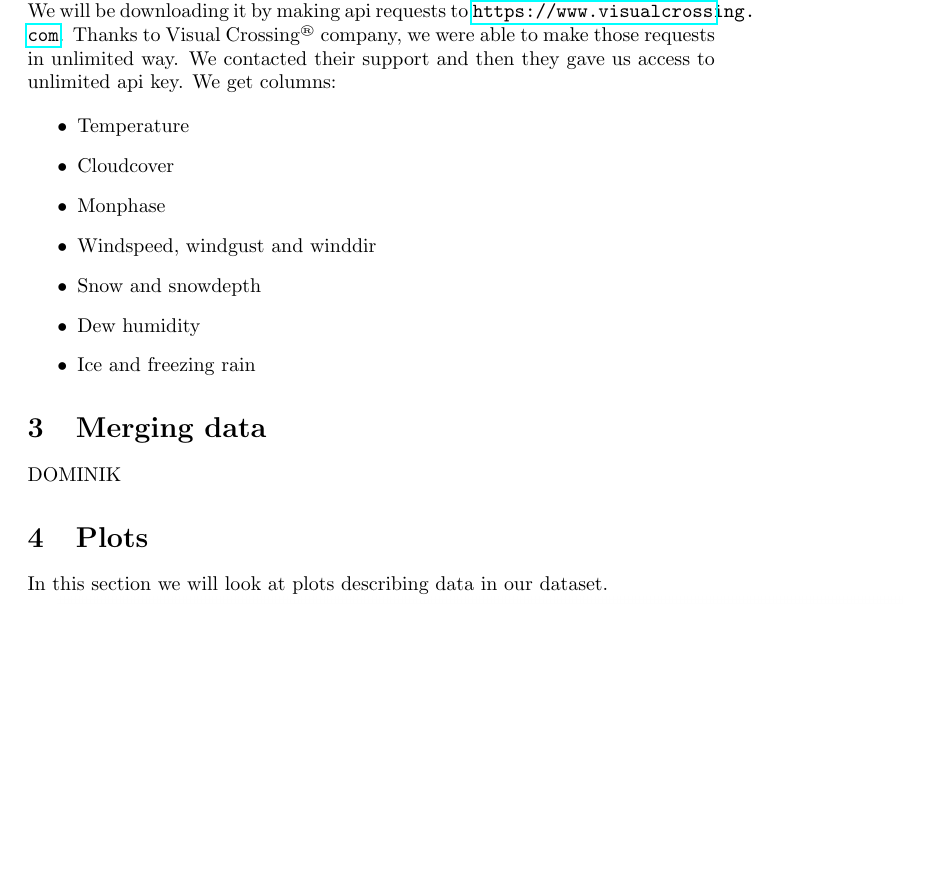
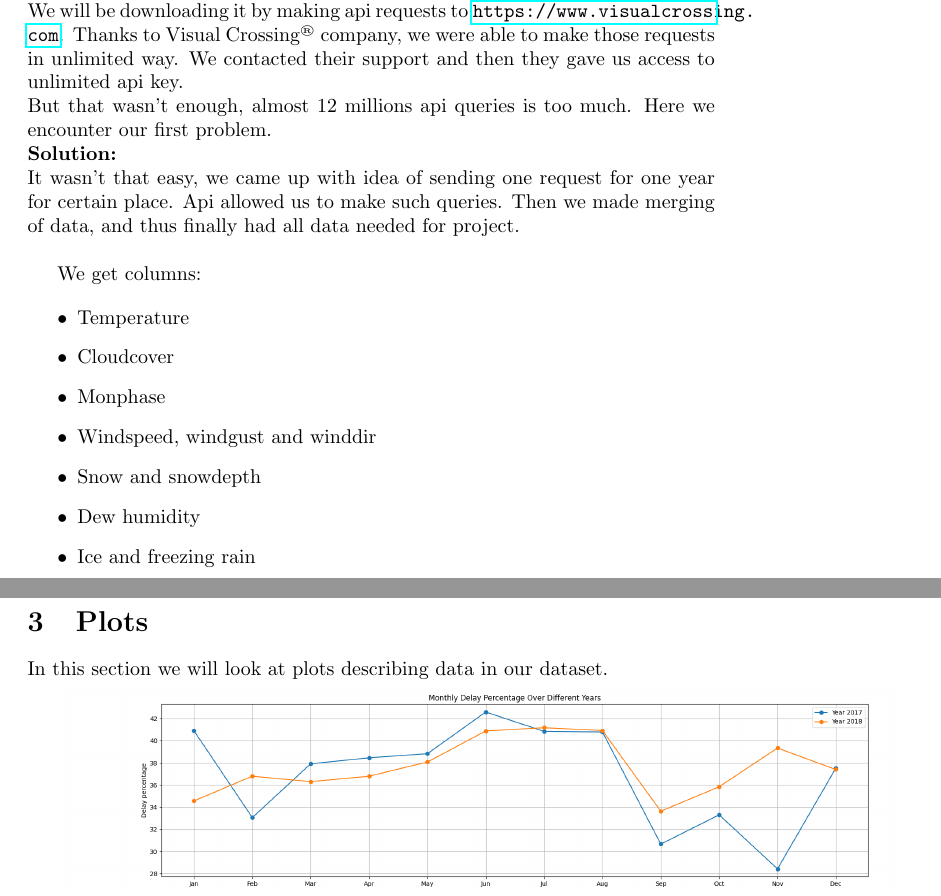
Before and after one commit to Maksymilian21Wnuk/Flight-Delay-Prediction-Project, a LaTeX document (dir_raport/raport.tex): part of page 2 of 4 before the commit and two parts of pages 2 and 3 of 5 after it, the two joined at a grey line, cut so that both start at the same text, the shorter picture padded with empty space. Compiled offline with pdfLaTeX.

Commit message:
Some changes to raport

```diff
--- a/dir_raport/raport.tex
+++ b/dir_raport/raport.tex
@@ -44,8 +44,15 @@ flights and weather:
 		Fetching data for weather requires more work than just downloading a csv file.
 		We will be downloading it by making api requests to \url{https://www.visualcrossing.com}.
 		Thanks to Visual Crossing\textsuperscript{\tiny\textregistered} company, we were able to make those requests in unlimited way.
-		We contacted their support and then they gave us access to unlimited api key. We
-		get columns:
+		We contacted their support and then they gave us access to unlimited api key. 	\\
+		But that wasn't enough, almost 12 millions api queries is too much. Here we encounter
+		our first problem.\\
+		\textbf{Solution:}\\
+		It wasn't that easy, we came up with idea of sending one request for one year for certain place.
+		Api allowed us to make such queries. Then we made merging of data, and thus finally had all data needed
+		for project.\\
+
+		We get columns:
 
 			\begin{itemize}
 \item Temperature
@@ -57,12 +64,7 @@ flights and weather:
 \item Ice and freezing rain
 
 			\end{itemize}
-
-
-\section{Merging data}
-
-DOMINIK
-
+\newpage
 \section{Plots}
 In this section we will look at plots describing data in our dataset.
 
```
Also changed, not shown: dir_raport/raport.pdf, dir_raport/raport.tex (4 more changed lines), 4 other files.
